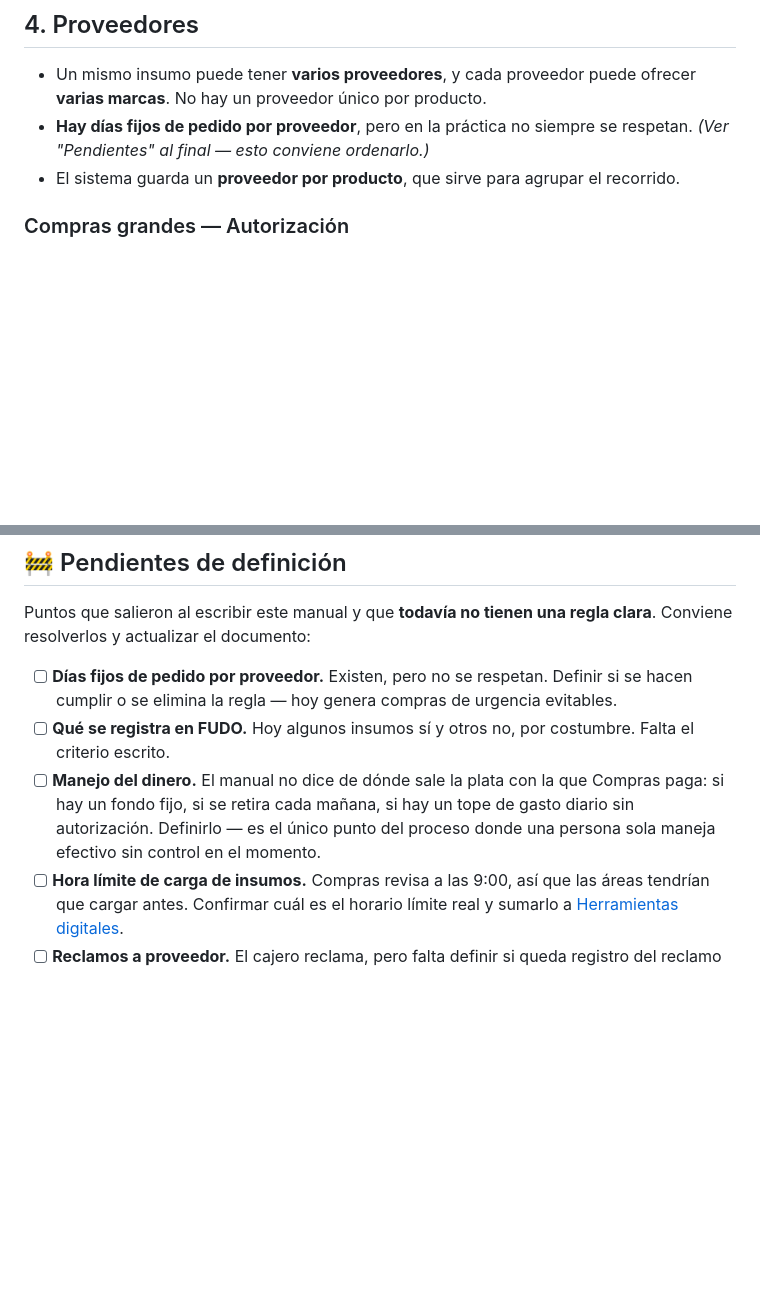
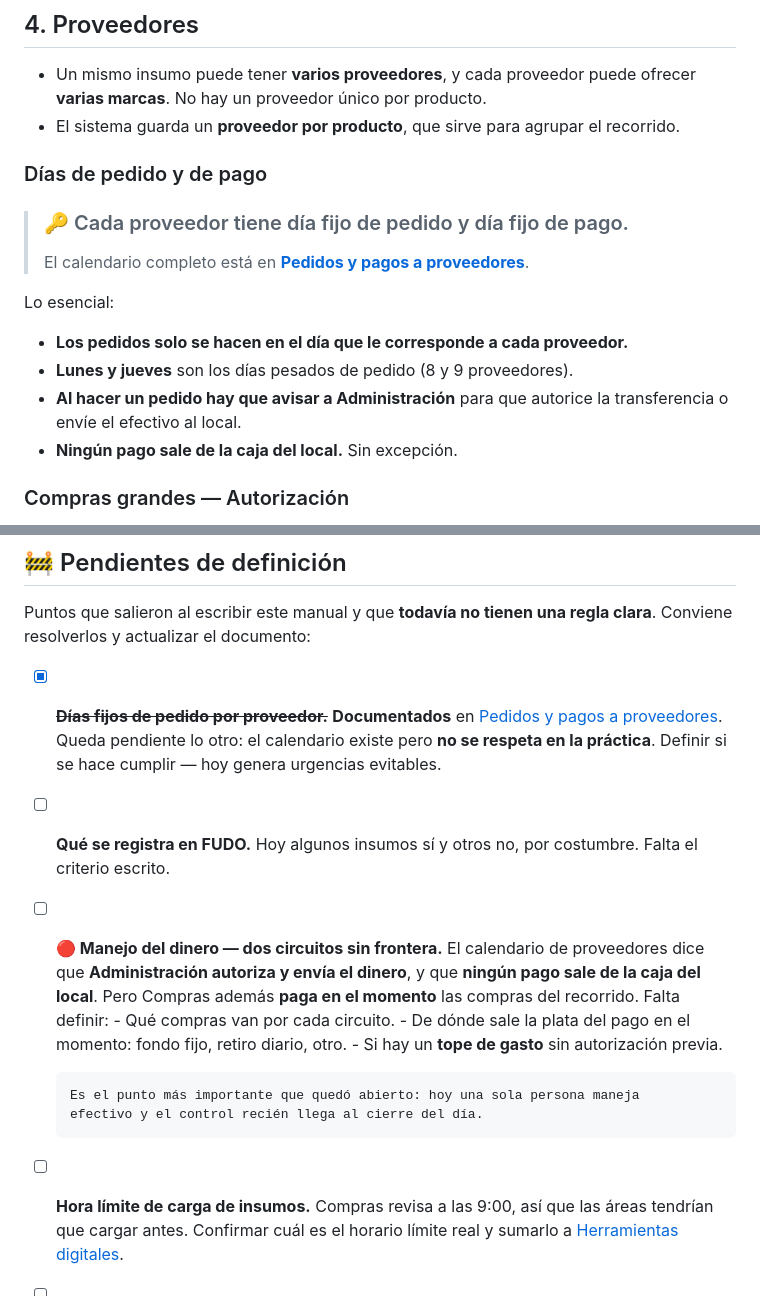
Before and after one commit to cande-altam/cande, a Markdown page: manuales/produccion/compras.md, 2 parts joined by grey strips. Rendered like a GitHub page; blank space fills up the shorter version.

```diff
--- a/manuales/produccion/compras.md
+++ b/manuales/produccion/compras.md
@@ -111,9 +111,21 @@ encargado para que no vuelva a pasar.
 
 - Un mismo insumo puede tener **varios proveedores**, y cada proveedor puede ofrecer
   **varias marcas**. No hay un proveedor único por producto.
-- **Hay días fijos de pedido por proveedor**, pero en la práctica no siempre se
-  respetan. *(Ver "Pendientes" al final — esto conviene ordenarlo.)*
 - El sistema guarda un **proveedor por producto**, que sirve para agrupar el recorrido.
+
+### Días de pedido y de pago
+
+> ### 🔑 Cada proveedor tiene día fijo de pedido y día fijo de pago.
+> El calendario completo está en
+> **[Pedidos y pagos a proveedores](../comunes/pedidos-y-pagos-a-proveedores.md)**.
+
+Lo esencial:
+
+- **Los pedidos solo se hacen en el día que le corresponde a cada proveedor.**
+- **Lunes y jueves** son los días pesados de pedido (8 y 9 proveedores).
+- **Al hacer un pedido hay que avisar a Administración** para que autorice la
+  transferencia o envíe el efectivo al local.
+- **Ningún pago sale de la caja del local.** Sin excepción.
 
 ### Compras grandes — Autorización
 
@@ -257,14 +282,22 @@ Igual que en el primero: **cada local revisa lo que recibe, no se firma nada.**
 Puntos que salieron al escribir este manual y que **todavía no tienen una regla clara**.
 Conviene resolverlos y actualizar el documento:
 
-- [ ] **Días fijos de pedido por proveedor.** Existen, pero no se respetan. Definir si
-      se hacen cumplir o se elimina la regla — hoy genera compras de urgencia evitables.
+- [x] ~~**Días fijos de pedido por proveedor.**~~ **Documentados** en
+      [Pedidos y pagos a proveedores](../comunes/pedidos-y-pagos-a-proveedores.md).
+      Queda pendiente lo otro: el calendario existe pero **no se respeta en la
+      práctica**. Definir si se hace cumplir — hoy genera urgencias evitables.
 - [ ] **Qué se registra en FUDO.** Hoy algunos insumos sí y otros no, por costumbre.
       Falta el criterio escrito.
-- [ ] **Manejo del dinero.** El manual no dice de dónde sale la plata con la que Compras
-      paga: si hay un fondo fijo, si se retira cada mañana, si hay un tope de gasto
-      diario sin autorización. Definirlo — es el único punto del proceso donde una
-      persona sola maneja efectivo sin control en el momento.
+- [ ] **🔴 Manejo del dinero — dos circuitos sin frontera.** El calendario de
+      proveedores dice que **Administración autoriza y envía el dinero**, y que
+      **ningún pago sale de la caja del local**. Pero Compras además **paga en el
+      momento** las compras del recorrido. Falta definir:
+      - Qué compras van por cada circuito.
+      - De dónde sale la plata del pago en el momento: fondo fijo, retiro diario, otro.
+      - Si hay un **tope de gasto** sin autorización previa.
+
+      Es el punto más importante que quedó abierto: hoy una sola persona maneja
+      efectivo y el control recién llega al cierre del día.
 - [ ] **Hora límite de carga de insumos.** Compras revisa a las 9:00, así que las áreas
       tendrían que cargar antes. Confirmar cuál es el horario límite real y sumarlo a
       [Herramientas digitales](../comunes/herramientas-digitales.md).
```
Also changed, not shown: other parts of manuales/produccion/compras.md (+13 -0 lines), manuales/README.md (+1 -0 lines), manuales/comunes/pedidos-y-pagos-a-proveedores.md (added, +172 -0 lines).
